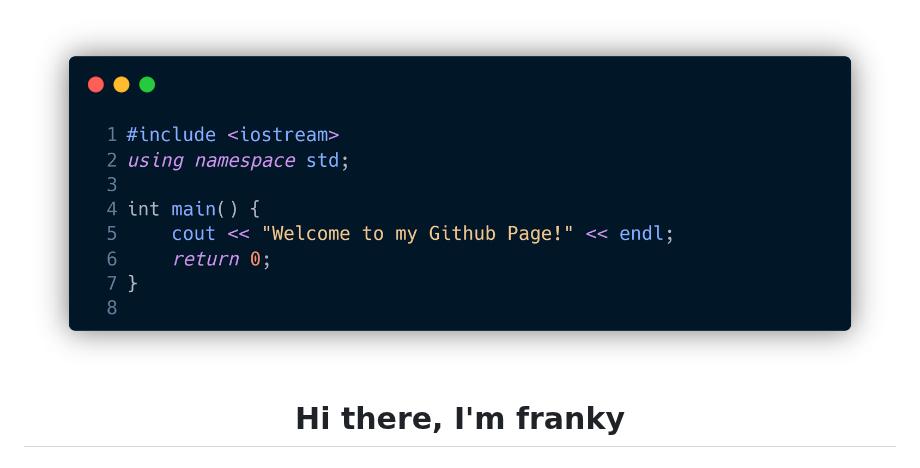
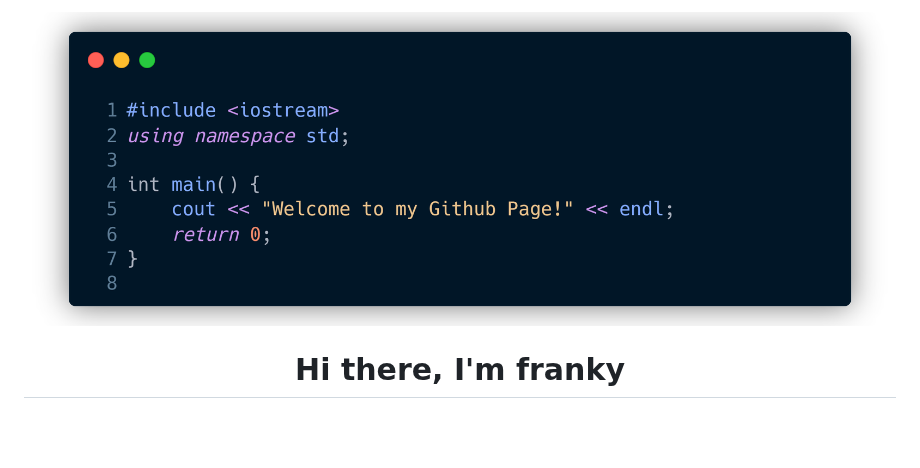
Before and after one commit to franklegolasyoung/franklegolasyoung, a Markdown page: README.md, the part around the change. GitHub-like rendering; pictures changed too: wallpaper2.png (added); blank space fills up the shorter version.

```diff
--- a/README.md
+++ b/README.md
@@ -2,7 +2,7 @@
 I'm fine. Thank you, and you? -->
 
 
-![Banner](wallpaper.png)
+![Banner](wallpaper2.png)
 <h1 align="center">Hi there, I'm franky</h1>
 <h3 align="center">An aspiring Software Full-Stack Developer & LLM Researcher</h3>
 <p align="center"> <img src="https://komarev.com/ghpvc/?username=franklegolasyoung&label=Profile%20views&base=3097&color=blue&style=for-the-badge" alt="franklegolasyoung" /> </p>
```
